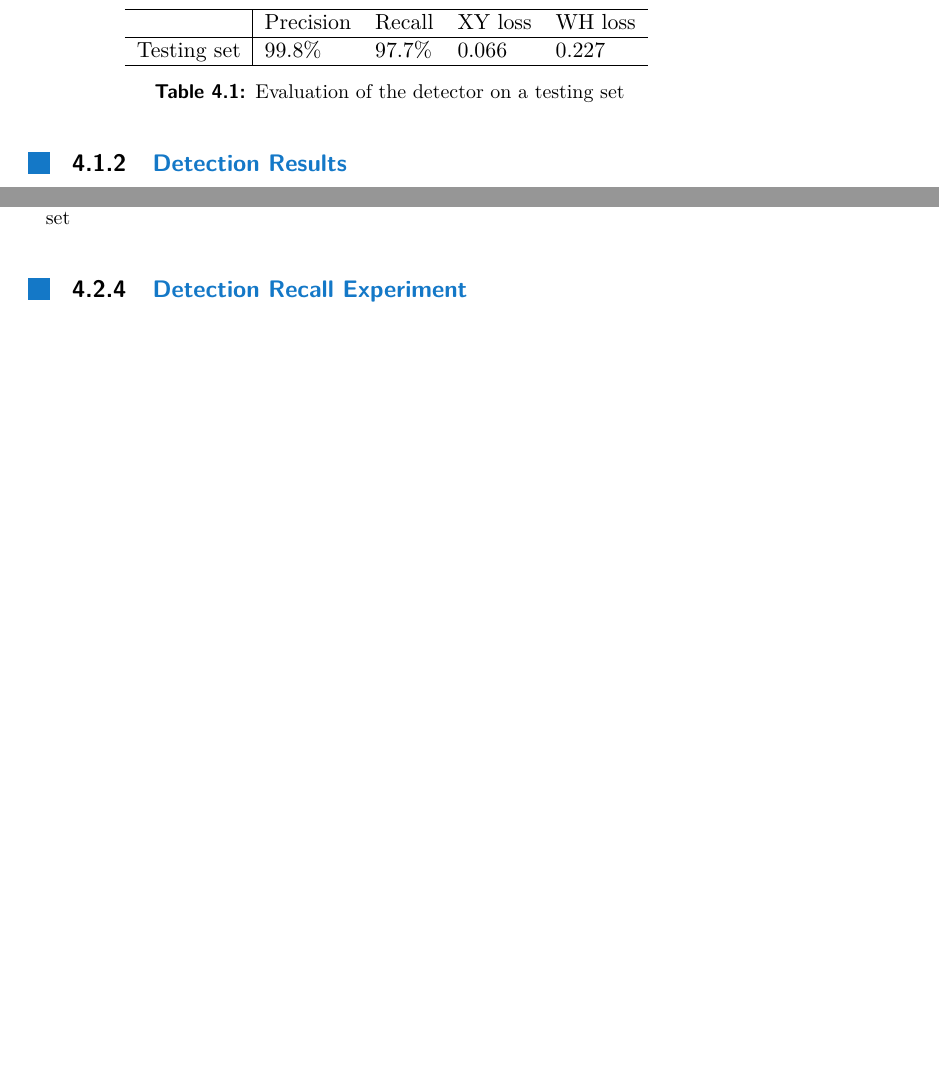
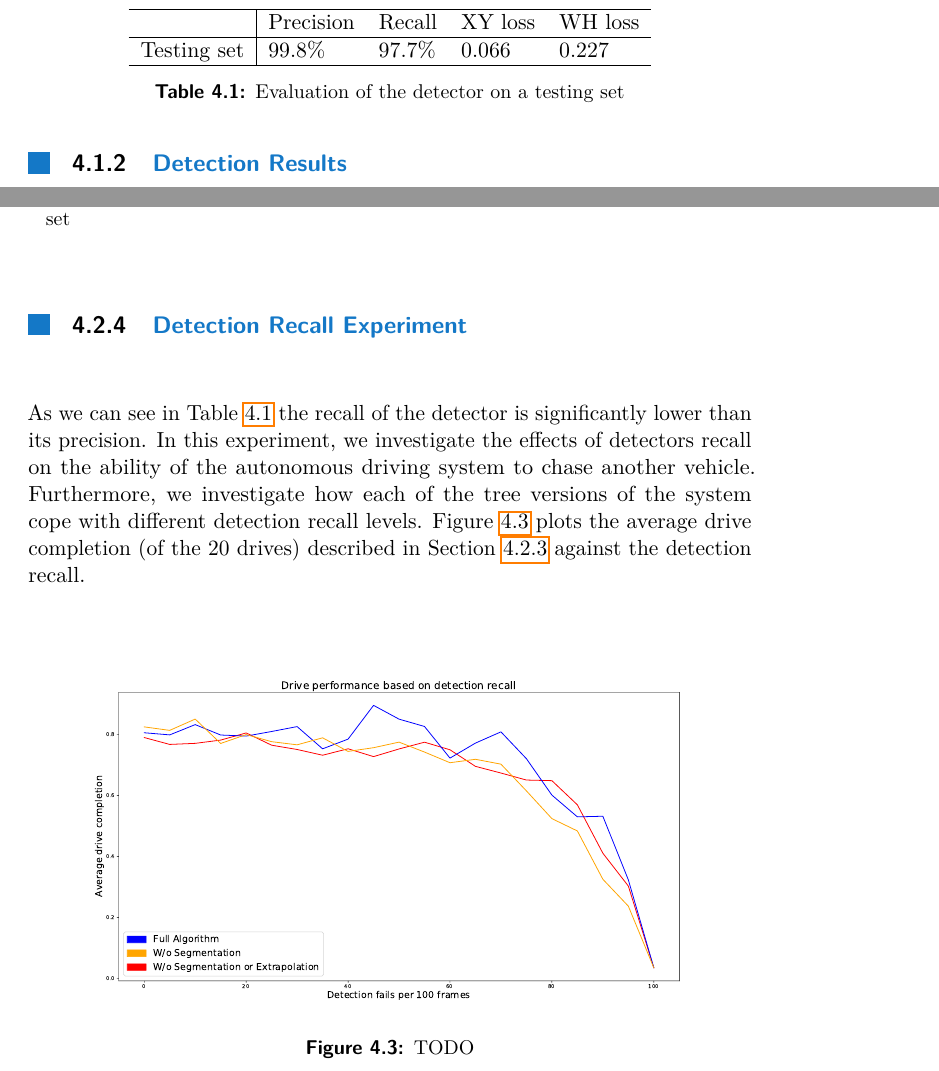
Before and after one commit to JahodaPaul/FIT_CTU, a LaTeX thesis (main.tex): two parts of pages 22 and 24 of 31, joined at a grey line, cut so that both start at the same text, the shorter picture padded with empty space. Compiled offline with pdfLaTeX.

Commit message:
Working on experiment section

```diff
--- a/main.tex
+++ b/main.tex
@@ -443,8 +443,7 @@ During training, the model with the lowest loss on the validation dataset has be
             & Precision & Recall & XY loss & WH loss \\ \hline
 Testing set & 99.8\%    & 97.7\% & 0.066   & 0.227   \\ \hline
 \end{tabular}
-\label{tab:detection}
-\caption{Evaluation of the detector on a testing set}
+\caption{Evaluation of the detector on a testing set}\label{tab:detection}
 \end{table}
 
 
@@ -506,7 +505,20 @@ W/o Segm. and Ex. & 3               & 53.29\%                  & 1       & 14.49
 \end{table}
 
 
+
+
 \subsection{Detection Recall Experiment}
+As we can see in Table \ref{tab:detection} the recall of the detector is significantly lower than its precision. In this experiment, we investigate the effects of detectors recall on the ability of the autonomous driving system to chase another vehicle. Furthermore, we investigate how each of the tree versions of the system cope with different detection recall levels. Figure \ref{f:detection_recall} plots the average drive completion (of the 20 drives) described in Section \ref{s:experiment1} against the detection recall.
+
+% todo - ADD figure
+\begin{figure}[h!]
+    \centering
+    \includegraphics[width=1\textwidth]{images/recall_chart.pdf}
+
+    \caption{TODO}\label{f:detection_recall}
+\end{figure}
+
+
 
 \section{Real-world Testing}
 \subsection{RC Cars Description}
```
Also changed, not shown: images/recall_chart.pdf (added), main.tex (2 more changed lines).
